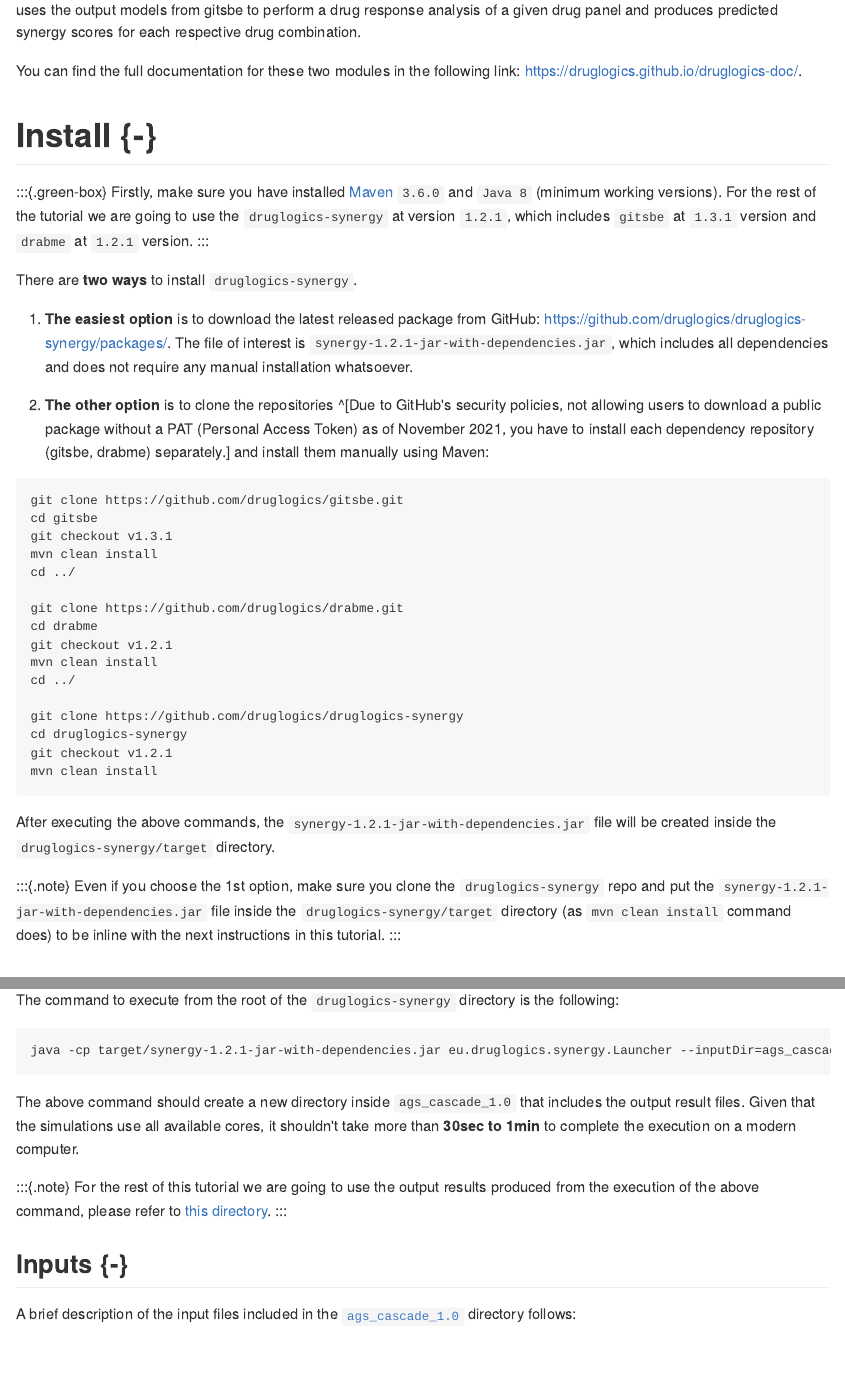
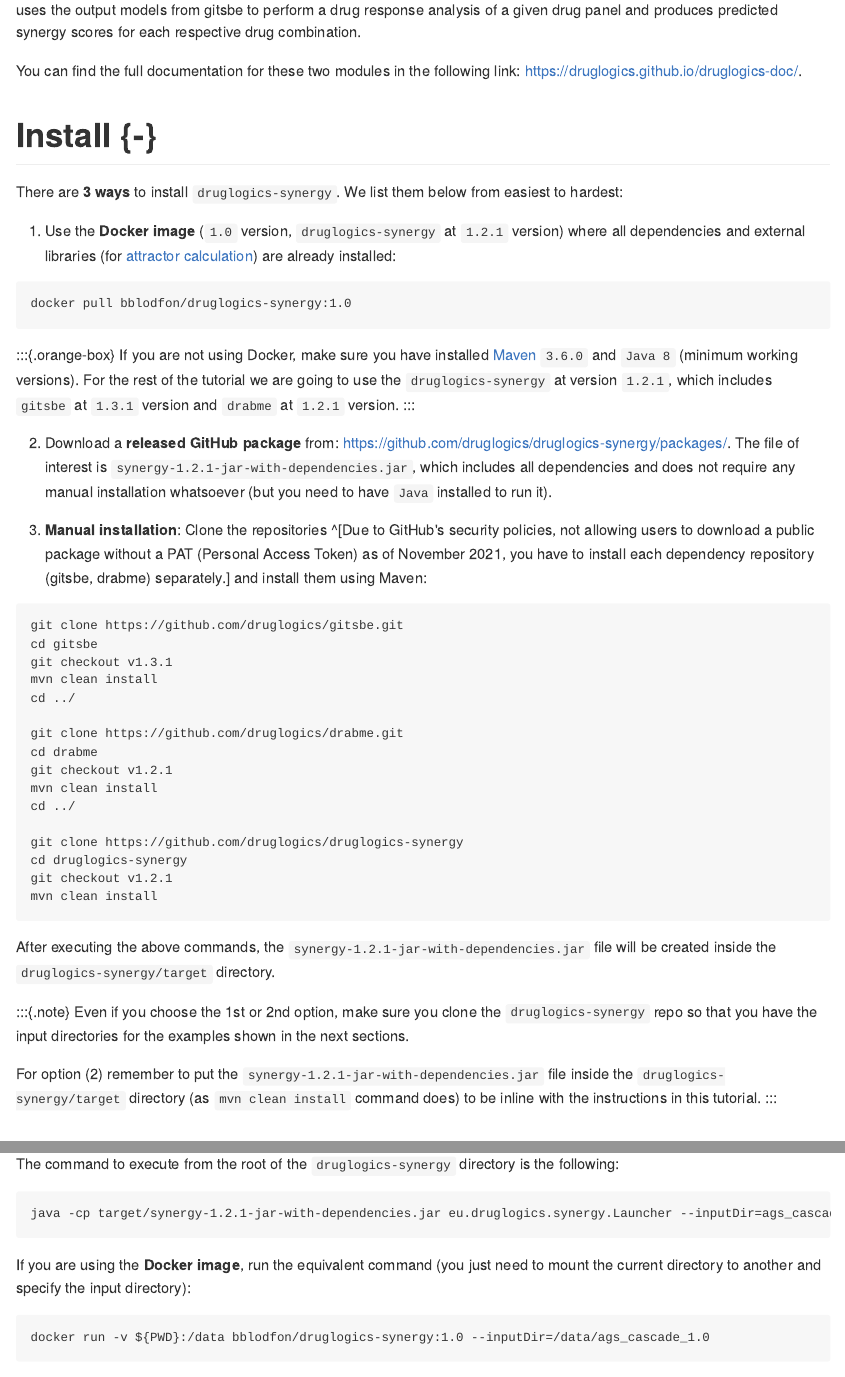
Before and after one commit to druglogics/synergy-tutorial, an R Markdown document (index.Rmd): the page in a window 1100 px wide, from 230 px down, and a second part further down, joined at a grey line. The pictures show the output file docs/index.md that the author committed with the source, drawn offline in the style of GitHub; long lines of code are wrapped.

Commit message:
add docker image info

````diff
--- a/index.Rmd
+++ b/index.Rmd
@@ -22,17 +22,24 @@ You can find the full documentation for these two modules in the following link:
 
 # Install {-}
 
-:::{.green-box}
-Firstly, make sure you have installed [Maven](https://maven.apache.org/install.html) `3.6.0` and `Java 8` (minimum working versions).
+There are **3 ways** to install `druglogics-synergy`.
+We list them below from easiest to hardest:
+
+1. Use the **Docker image** (`1.0` version, `druglogics-synergy` at `1.2.1` version) where all dependencies and external libraries (for [attractor calculation](https://druglogics.github.io/druglogics-doc/gitsbe-config.html#attractor-tool)) are already installed:
+
+```
+docker pull bblodfon/druglogics-synergy:1.0
+```
+
+:::{.orange-box}
+If you are not using Docker, make sure you have installed [Maven](https://maven.apache.org/install.html) `3.6.0` and `Java 8` (minimum working versions).
 For the rest of the tutorial we are going to use the `druglogics-synergy` at version `1.2.1`, which includes `gitsbe` at `1.3.1` version and `drabme` at `1.2.1` version.
 :::
 
-There are **two ways** to install `druglogics-synergy`.
+2. Download a **released GitHub package** from: https://github.com/druglogics/druglogics-synergy/packages/.
+The file of interest is `synergy-1.2.1-jar-with-dependencies.jar`, which includes all dependencies and does not require any manual installation whatsoever (but you need to have `Java` installed to run it).
 
-1. **The easiest option** is to download the latest released package from GitHub: https://github.com/druglogics/druglogics-synergy/packages/.
-The file of interest is `synergy-1.2.1-jar-with-dependencies.jar`, which includes all dependencies and does not require any manual installation whatsoever.
-
-2. **The other option** is to clone the repositories ^[Due to GitHub's security policies, not allowing users to download a public package without a PAT (Personal Access Token) as of November 2021, you have to install each dependency repository (gitsbe, drabme) separately.] and install them manually using Maven:
+3. **Manual installation**: Clone the repositories ^[Due to GitHub's security policies, not allowing users to download a public package without a PAT (Personal Access Token) as of November 2021, you have to install each dependency repository (gitsbe, drabme) separately.] and install them using Maven:
 
 ```
 git clone https://github.com/druglogics/gitsbe.git
@@ -56,7 +63,9 @@ mvn clean install
 After executing the above commands, the `synergy-1.2.1-jar-with-dependencies.jar` file will be created inside the `druglogics-synergy/target` directory.
 
 :::{.note}
-Even if you choose the 1st option, make sure you clone the `druglogics-synergy` repo and put the `synergy-1.2.1-jar-with-dependencies.jar` file inside the `druglogics-synergy/target` directory (as `mvn clean install` command does) to be inline with the next instructions in this tutorial.
+Even if you choose the 1st or 2nd option, make sure you clone the `druglogics-synergy` repo so that you have the input directories for the examples shown in the next sections.
+
+For option (2) remember to put the `synergy-1.2.1-jar-with-dependencies.jar` file inside the `druglogics-synergy/target` directory (as `mvn clean install` command does) to be inline with the instructions in this tutorial.
 :::
 
 # Run CASCADE 1.0 Example {-}
@@ -68,6 +77,11 @@ The command to execute from the root of the `druglogics-synergy` directory is th
 
 ```
 java -cp target/synergy-1.2.1-jar-with-dependencies.jar eu.druglogics.synergy.Launcher --inputDir=ags_cascade_1.0
+```
+
+If you are using the **Docker image**, run the equivalent command (you just need to mount the current directory to another and specify the input directory):
+```
+docker run -v ${PWD}:/data bblodfon/druglogics-synergy:1.0 --inputDir=/data/ags_cascade_1.0
 ```
 
 The above command should create a new directory inside `ags_cascade_1.0` that includes the output result files.
````
Also changed, not shown: docs/index.md, docs/search_index.json, index.Rmd (5 more changed lines), 1 other file.
